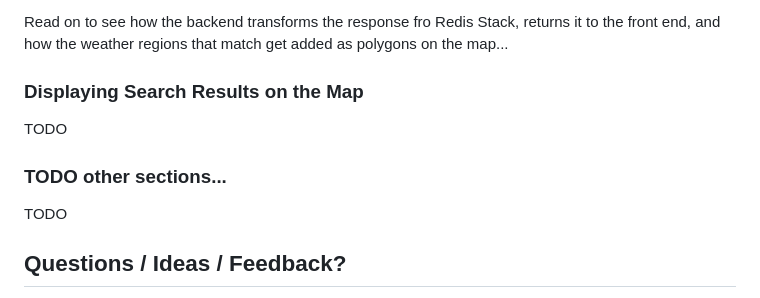
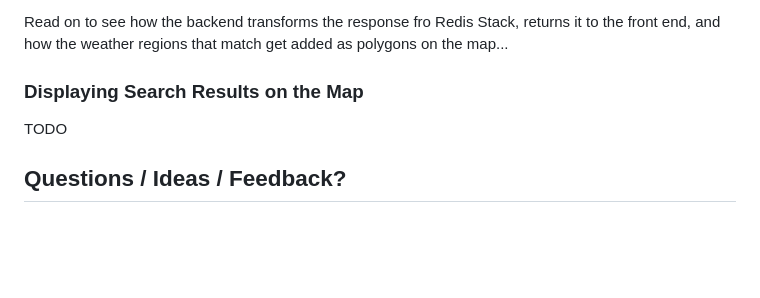
Before and after one commit to redis-developer/redis-polygon-search-weather-demo, a Markdown page: README.md, the part around the change. Drawn GitHub-style; blank space fills up the shorter version.

Commit message:
Removed spurious sub-header.

```diff
--- a/README.md
+++ b/README.md
@@ -409,10 +409,6 @@ Read on to see how the backend transforms the response fro Redis Stack, returns
 
 TODO
 
-### TODO other sections...
-
-TODO
-
 ## Questions / Ideas / Feedback?
 
 If you have any questions about this, or fun ideas for how to use polygon search in your application we'd love to hear from you.  Find the Redis Developer Relations team and thousands of other Redis developers like you on the [official Redis Discord](https://discord.gg/redis).
```
